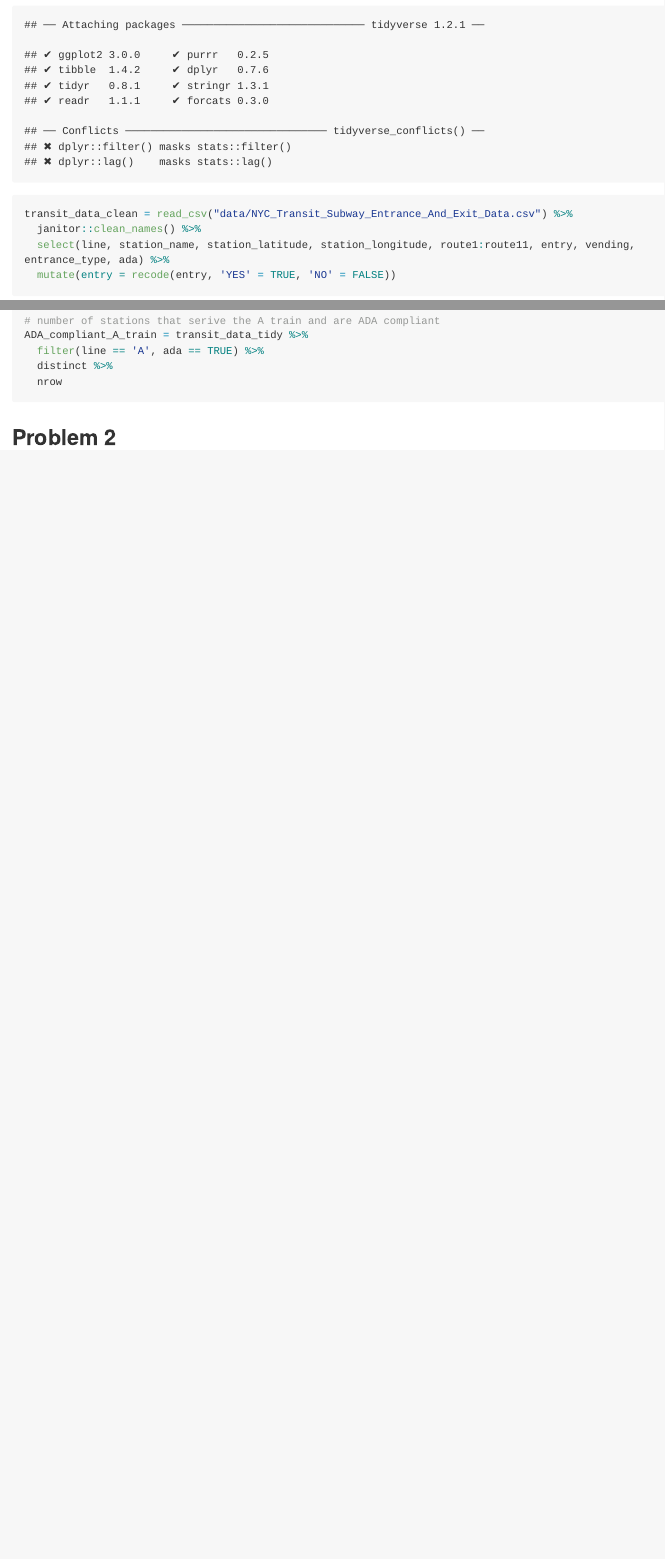
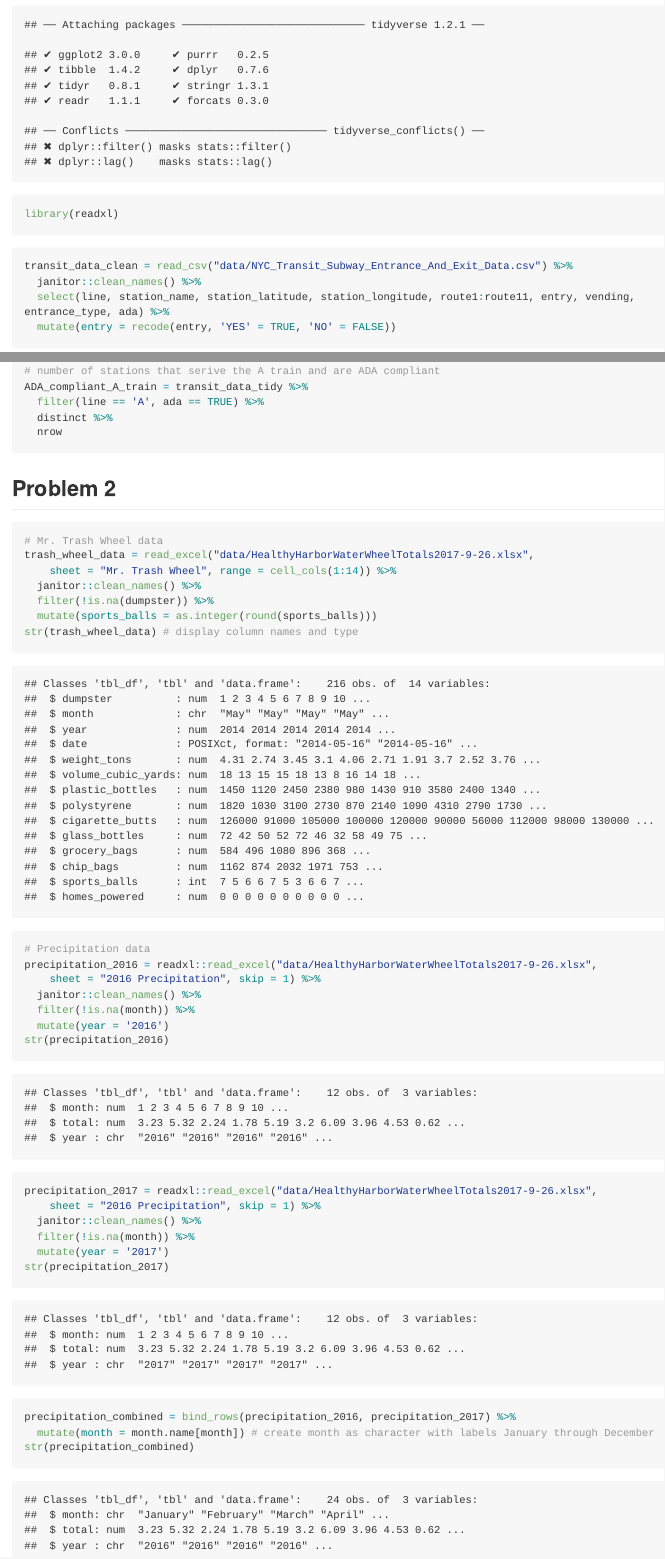
Before and after one commit to alyssamv/p8105_hw2_amv2187, an R Markdown document (p8105_hw2_amv2187.Rmd): the page in a window 1100 px wide, from 320 px down, and a second part further down, joined at a grey line. The pictures show the output file p8105_hw2_amv2187.md that the author committed with the source, drawn offline in the style of GitHub; long lines of code are wrapped.

Commit message:
First draft of problem 2

````diff
--- a/p8105_hw2_amv2187.Rmd
+++ b/p8105_hw2_amv2187.Rmd
@@ -12,6 +12,7 @@ output: github_document
 knitr::opts_chunk$set(echo = TRUE)
 
 library(tidyverse)
+library(readxl)
 
 ```
 
@@ -73,3 +74,32 @@ ADA_compliant_A_train = transit_data_tidy %>%
 
 
 ## Problem 2
+
+```{r}
+# Mr. Trash Wheel data
+trash_wheel_data = read_excel("data/HealthyHarborWaterWheelTotals2017-9-26.xlsx",
+    sheet = "Mr. Trash Wheel", range = cell_cols(1:14)) %>%
+  janitor::clean_names() %>%
+  filter(!is.na(dumpster)) %>%
+  mutate(sports_balls = as.integer(round(sports_balls)))
+str(trash_wheel_data) # display column names and type
+
+# Precipitation data
+precipitation_2016 = readxl::read_excel("data/HealthyHarborWaterWheelTotals2017-9-26.xlsx",
+    sheet = "2016 Precipitation", skip = 1) %>%
+  janitor::clean_names() %>%
+  filter(!is.na(month)) %>%
+  mutate(year = '2016')
+str(precipitation_2016)
+
+precipitation_2017 = readxl::read_excel("data/HealthyHarborWaterWheelTotals2017-9-26.xlsx",
+    sheet = "2016 Precipitation", skip = 1) %>%
+  janitor::clean_names() %>%
+  filter(!is.na(month)) %>%
+  mutate(year = '2017')
+str(precipitation_2017)
+
+precipitation_combined = bind_rows(precipitation_2016, precipitation_2017) %>%
+  mutate(month = month.name[month]) # create month as character with labels January through December
+str(precipitation_combined)
+```
````
Also changed, not shown: p8105_hw2_amv2187.md.
